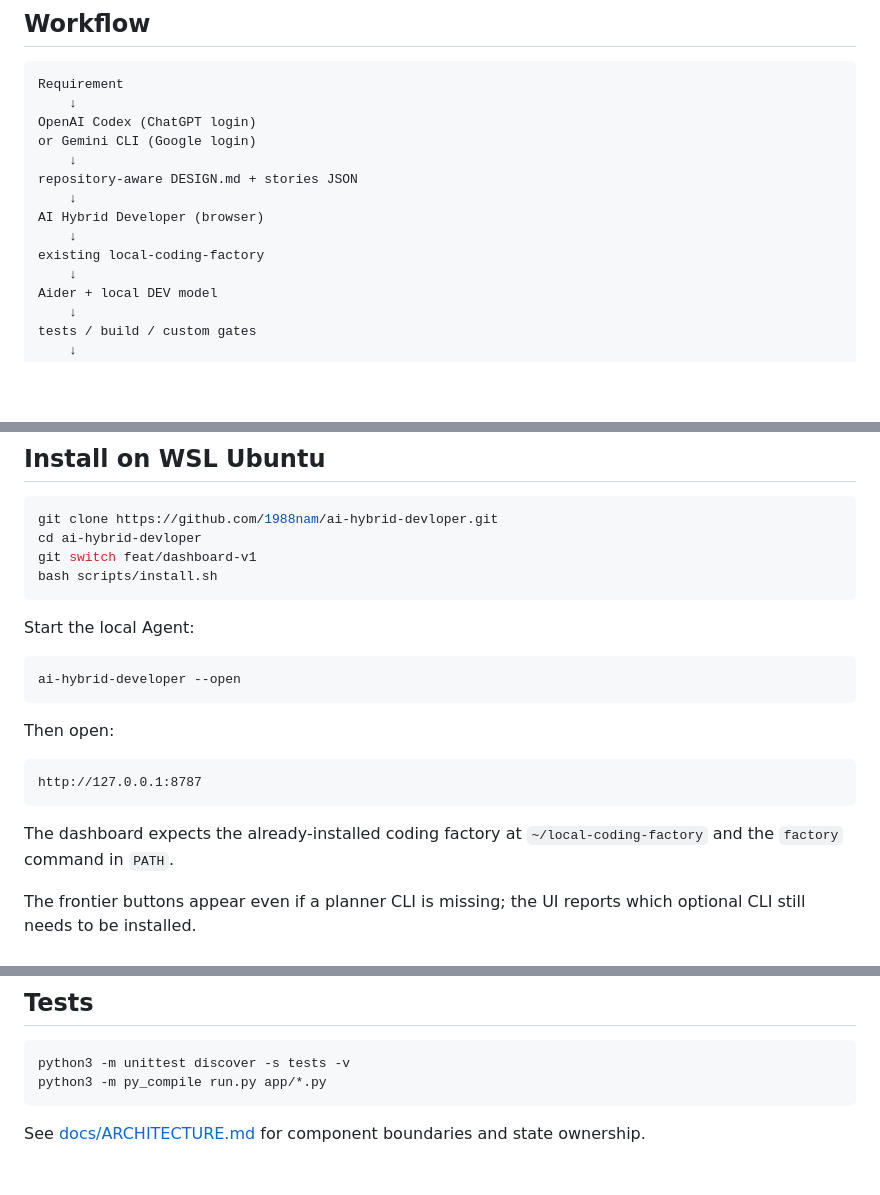
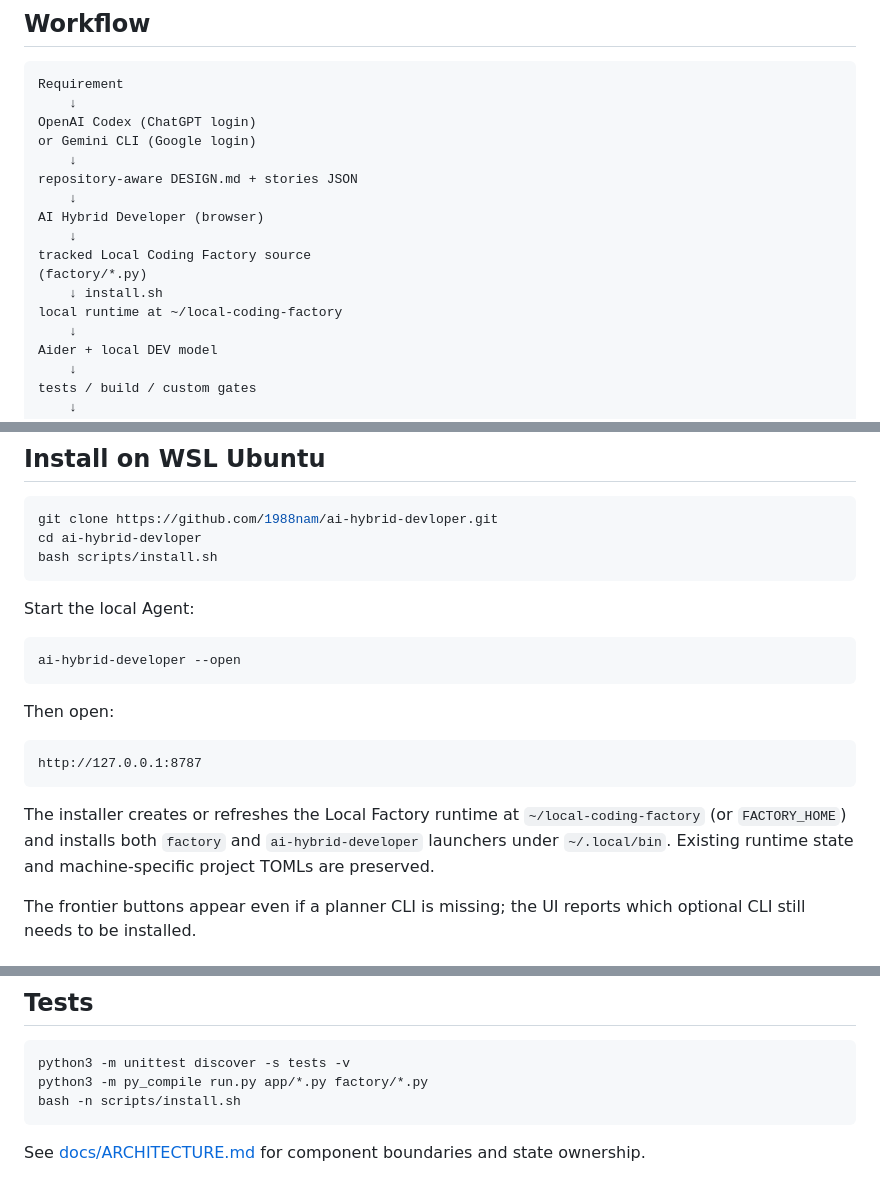
Before and after one commit to 1988nam/ai-hybrid-devloper, a Markdown page: README.md, 3 parts joined by grey strips. GitHub-like rendering; blank space fills up the shorter version.

Commit message:
docs: make Git repository authoritative for Factory source

````diff
--- a/README.md
+++ b/README.md
@@ -18,7 +18,10 @@ repository-aware DESIGN.md + stories JSON
     ↓
 AI Hybrid Developer (browser)
     ↓
-existing local-coding-factory
+tracked Local Coding Factory source
+(factory/*.py)
+    ↓ install.sh
+local runtime at ~/local-coding-factory
     ↓
 Aider + local DEV model
     ↓
@@ -70,7 +75,6 @@ The dashboard never reads or copies OAuth token contents from either provider.
 ```bash
 git clone https://github.com/1988nam/ai-hybrid-devloper.git
 cd ai-hybrid-devloper
-git switch feat/dashboard-v1
 bash scripts/install.sh
 ```
 
@@ -86,7 +90,7 @@ Then open:
 http://127.0.0.1:8787
 ```
 
-The dashboard expects the already-installed coding factory at `~/local-coding-factory` and the `factory` command in `PATH`.
+The installer creates or refreshes the Local Factory runtime at `~/local-coding-factory` (or `FACTORY_HOME`) and installs both `factory` and `ai-hybrid-developer` launchers under `~/.local/bin`. Existing runtime state and machine-specific project TOMLs are preserved.
 
 The frontier buttons appear even if a planner CLI is missing; the UI reports which optional CLI still needs to be installed.
 
@@ -121,7 +125,8 @@ TOML remains the project/runtime configuration format under `~/local-coding-fact
 
 ```bash
 python3 -m unittest discover -s tests -v
-python3 -m py_compile run.py app/*.py
+python3 -m py_compile run.py app/*.py factory/*.py
+bash -n scripts/install.sh
 ```
 
 See [docs/ARCHITECTURE.md](docs/ARCHITECTURE.md) for component boundaries and state ownership.
````
Also changed, not shown: other parts of README.md (+2 -0 lines).
